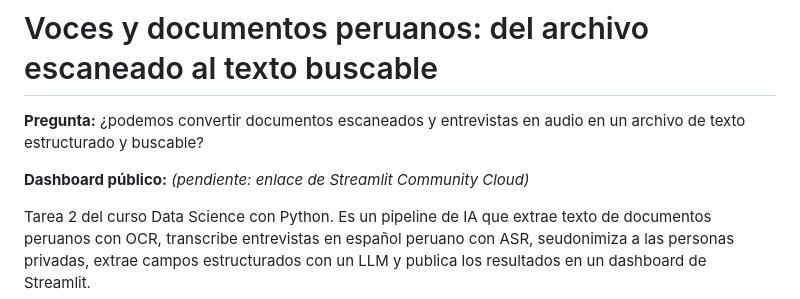
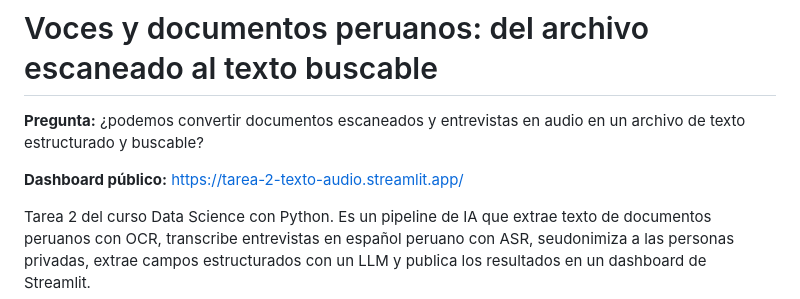
Before and after one commit to LuisGuevaraVega/python_interm_dip_qlab, a Markdown page: tarea_2/README.md, the part around the change. Drawn GitHub-style.

Commit message:
docs(tarea_2): enlace al dashboard en Streamlit Community Cloud #8
Co-Authored-By: Claude Opus 5.5 <noreply@anthropic.com>
Claude-Session: https://claude.ai/code/session_01Catdi3iCp3pbzwgTyZwjFf

```diff
--- a/tarea_2/README.md
+++ b/tarea_2/README.md
@@ -2,7 +2,7 @@
 
 **Pregunta:** ¿podemos convertir documentos escaneados y entrevistas en audio en un archivo de texto estructurado y buscable?
 
-**Dashboard público:** _(pendiente: enlace de Streamlit Community Cloud)_
+**Dashboard público:** https://tarea-2-texto-audio.streamlit.app/
 
 Tarea 2 del curso Data Science con Python. Es un pipeline de IA que extrae texto de documentos peruanos con OCR, transcribe entrevistas en español peruano con ASR, seudonimiza a las personas privadas, extrae campos estructurados con un LLM y publica los resultados en un dashboard de Streamlit.
 
```
